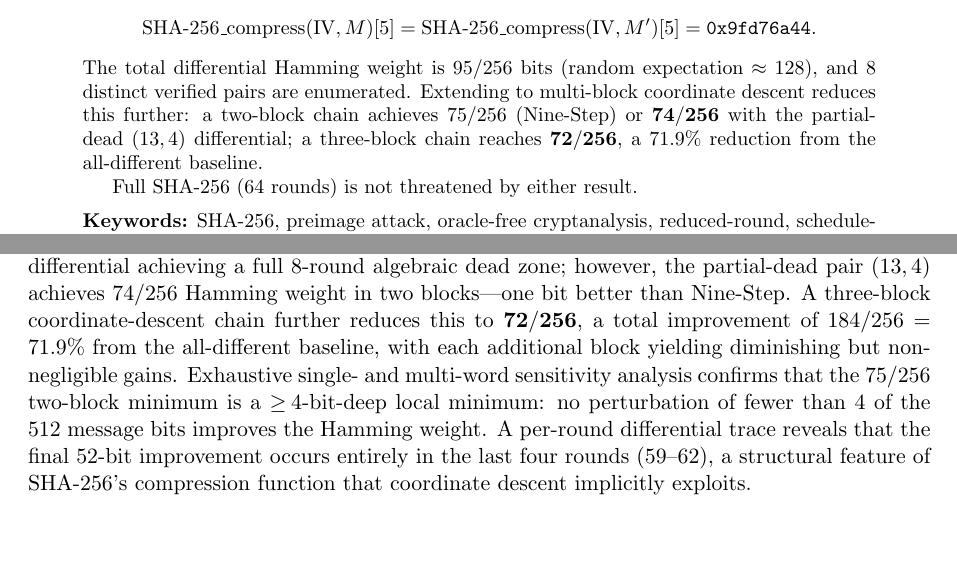
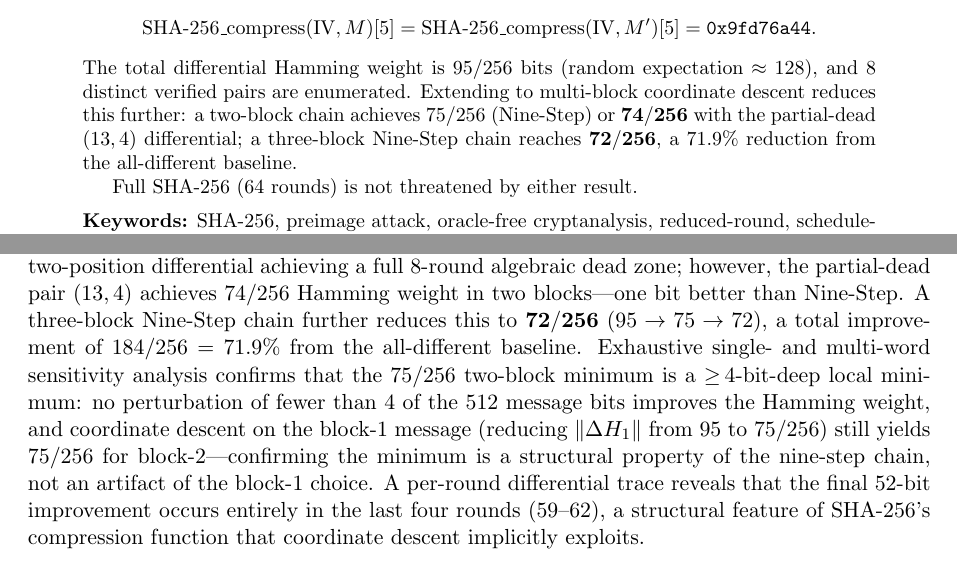
Before and after one commit to kamb-code/sha256-r19-preimage, a LaTeX paper (paper_r19_final.tex): two parts of pages 1 and 15 of 15, joined at a grey line, cut so that both start at the same text, the shorter picture padded with empty space. Compiled offline with pdfLaTeX.

Commit message:
Clarify three-block uses Nine-Step; add block-1 independence to conclusion
Co-Authored-By: Claude Sonnet 4.6 <noreply@anthropic.com>

```diff
--- a/paper_r19_final.tex
+++ b/paper_r19_final.tex
@@ -80,8 +80,8 @@ expectation $\approx 128$), and 8 distinct verified pairs are
 enumerated.  Extending to multi-block coordinate descent reduces this
 further: a two-block chain achieves $75/256$ (Nine-Step) or
 $\mathbf{74/256}$ with the partial-dead $(13,4)$ differential;
-a three-block chain reaches $\mathbf{72/256}$, a $71.9\%$ reduction
-from the all-different baseline.
+a three-block Nine-Step chain reaches $\mathbf{72/256}$, a $71.9\%$
+reduction from the all-different baseline.
 
 Full SHA-256 (64 rounds) is not threatened by either result.
 
@@ -1251,17 +1251,20 @@ message-schedule differentials confirms that the Nine-Step pair
 $(0,9)$ is the \emph{unique} two-position differential achieving a
 full 8-round algebraic dead zone; however, the partial-dead pair
 $(13,4)$ achieves $74/256$ Hamming weight in two blocks---one bit
-better than Nine-Step.  A three-block coordinate-descent chain
-further reduces this to $\mathbf{72/256}$, a total improvement of
-$184/256 = 71.9\%$ from the all-different baseline, with each
-additional block yielding diminishing but non-negligible gains.
+better than Nine-Step.  A three-block Nine-Step chain
+further reduces this to $\mathbf{72/256}$ ($95\to 75\to 72$), a total
+improvement of $184/256 = 71.9\%$ from the all-different baseline.
 Exhaustive single- and multi-word sensitivity analysis confirms
 that the $75/256$ two-block minimum is a $\geq\!4$-bit-deep local
 minimum: no perturbation of fewer than 4 of the 512 message bits
-improves the Hamming weight.  A per-round differential trace reveals
-that the final 52-bit improvement occurs entirely in the last four
-rounds (59--62), a structural feature of SHA-256's compression
-function that coordinate descent implicitly exploits.
+improves the Hamming weight, and coordinate descent on the block-1
+message (reducing $\|\Delta H_1\|$ from $95$ to $75/256$) still
+yields $75/256$ for block-2---confirming the minimum is a structural
+property of the nine-step chain, not an artifact of the block-1 choice.
+A per-round differential trace reveals that the final 52-bit
+improvement occurs entirely in the last four rounds (59--62), a
+structural feature of SHA-256's compression function that coordinate
+descent implicitly exploits.
 
 \paragraph{Artefacts.}
 The solver code, table-build utility, and independent verifier are
```
Also changed, not shown: paper_r19_final.pdf.
